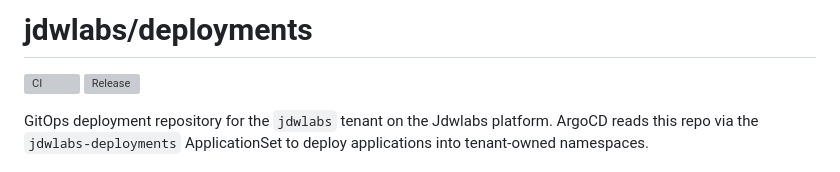
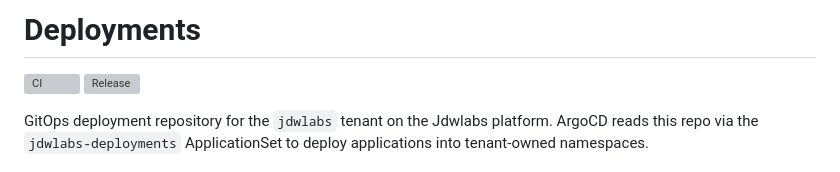
Before and after one commit to jdwlabs/deployments, a Markdown page: README.md, the part around the change. GitHub-like rendering; grey boxes are pictures that could not be loaded.

Commit message:
docs: update project title in README.md for clarity

```diff
--- a/README.md
+++ b/README.md
@@ -1,4 +1,4 @@
-# jdwlabs/deployments
+# Deployments
 
 [![CI](https://github.com/jdwlabs/deployments/actions/workflows/ci.yaml/badge.svg?branch=main)](https://github.com/jdwlabs/deployments/actions/workflows/ci.yaml)
 [![Release](https://github.com/jdwlabs/deployments/actions/workflows/release.yaml/badge.svg?branch=main)](https://github.com/jdwlabs/deployments/actions/workflows/release.yaml)
```
